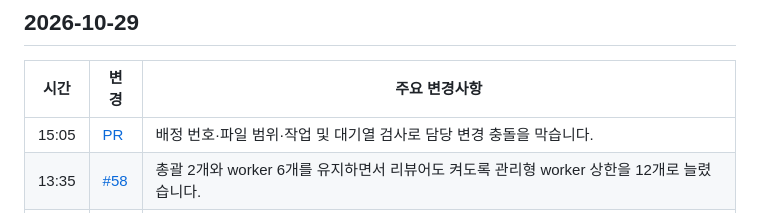
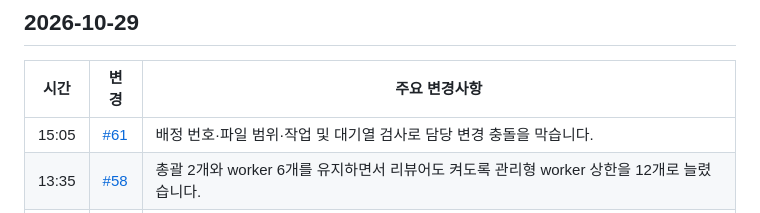
Before and after one commit to ehojune/Reason-Network-Chat, a Markdown page: patch_notes/README.ko.md, the part around the change. Drawn GitHub-style.

```diff
--- a/patch_notes/README.ko.md
+++ b/patch_notes/README.ko.md
@@ -9,7 +9,7 @@ Reason Network Chat에서 바뀐 것을 최신순으로 적는다. 시간은 한
 
 | 시간 | 변경 | 주요 변경사항 |
 |---|---|---|
-| 15:05 | [PR](https://github.com/ehojune/Reason-Network-Chat/pulls) | 배정 번호·파일 범위·작업 및 대기열 검사로 담당 변경 충돌을 막습니다. |
+| 15:05 | [#61](https://github.com/ehojune/Reason-Network-Chat/pull/61) | 배정 번호·파일 범위·작업 및 대기열 검사로 담당 변경 충돌을 막습니다. |
 | 13:35 | [#58](https://github.com/ehojune/Reason-Network-Chat/pull/58) | 총괄 2개와 worker 6개를 유지하면서 리뷰어도 켜도록 관리형 worker 상한을 12개로 늘렸습니다. |
 | 05:05 | [#57](https://github.com/ehojune/Reason-Network-Chat/pull/57) | Gemini 리뷰어가 이름만 인용한 안내문은 요청으로 받지 않고, 모든 프롬프트에 운영 규칙을 넣으며, 제한시간을 설정할 수 있고, 실패하면 원인과 로그 경로를 알립니다. 실패 안내에서도 이미 게시한 리뷰 근거를 보존합니다. |
 
```
Also changed, not shown: patch_notes/README.md (+1 -1 lines), patch_notes/README.zh-CN.md (+1 -1 lines).
